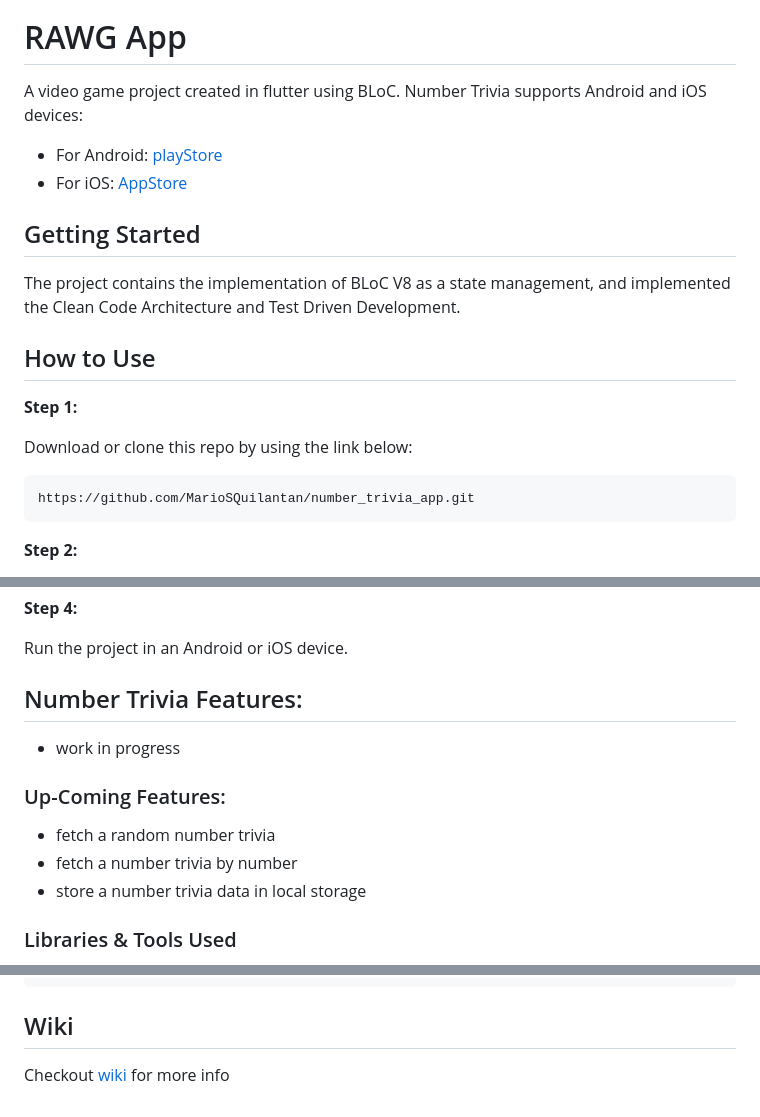
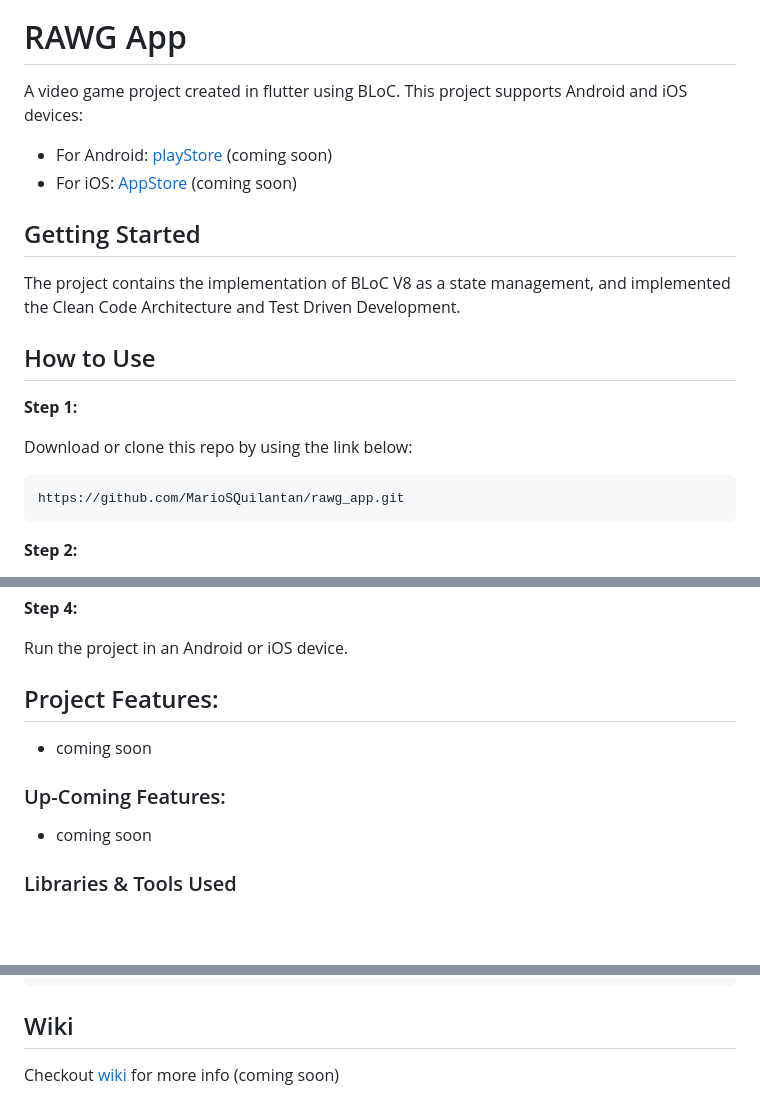
Before and after one commit to MarioSQuilantan/rawg_app, a Markdown page: README.md, 3 parts joined by grey strips. GitHub-like rendering; blank space fills up the shorter version.

Commit message:
docs: :memo: updated readme file

````diff
--- a/README.md
+++ b/README.md
@@ -2,9 +2,9 @@
 # RAWG App
 
-A video game project created in flutter using BLoC. Number Trivia supports Android and iOS devices:
+A video game project created in flutter using BLoC. This project supports Android and iOS devices:
 
-* For Android: [playStore](https://play.google.com/store/)
-* For iOS: [AppStore](https://apps.apple.com/mx/app/apple-store/)
+* For Android: [playStore](https://play.google.com/store/) (coming soon)
+* For iOS: [AppStore](https://apps.apple.com/mx/app/apple-store/) (coming soon)
 
 
 ## Getting Started
@@ -18,7 +18,7 @@ The project contains the implementation of BLoC V8 as a state management, and im
 Download or clone this repo by using the link below:
 
 ```
-https://github.com/MarioSQuilantan/number_trivia_app.git
+https://github.com/MarioSQuilantan/rawg_app.git
 ```
 
 **Step 2:**
@@ -37,15 +37,13 @@ flutter pub get
 
 Run the project in an Android or iOS device.
 
-## Number Trivia Features:
+## Project Features:
 
-* work in progress
+* coming soon
 
 ### Up-Coming Features:
 
-* fetch a random number trivia
-* fetch a number trivia by number
-* store a number trivia data in local storage
+* coming soon
 
 ### Libraries & Tools Used
 
@@ -284,4 +282,4 @@ class MyApp extends StatelessWidget {
 
 ## Wiki
 
-Checkout [wiki](https://github.com/MarioSQuilantan/number_trivia_app/wiki) for more info
+Checkout [wiki](https://github.com/MarioSQuilantan/rawg_app/wiki) for more info (coming soon)
````
Also changed, not shown: other parts of README.md (+1 -1 lines).
